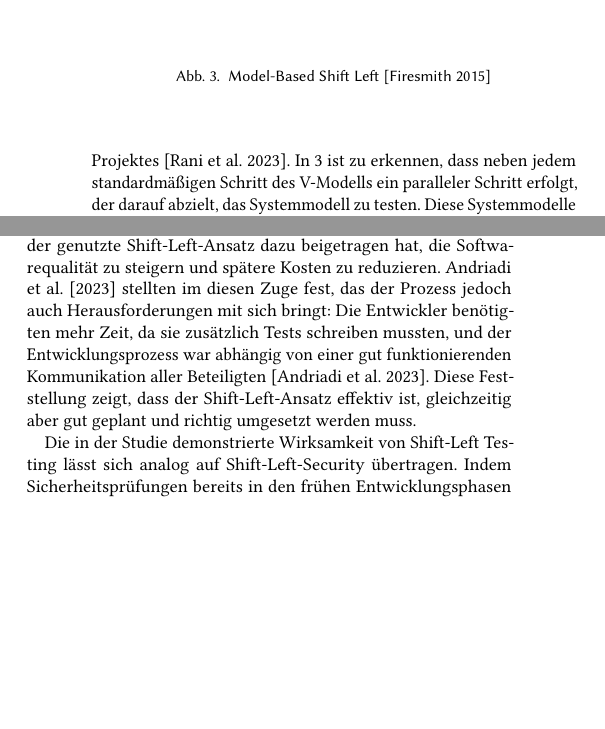
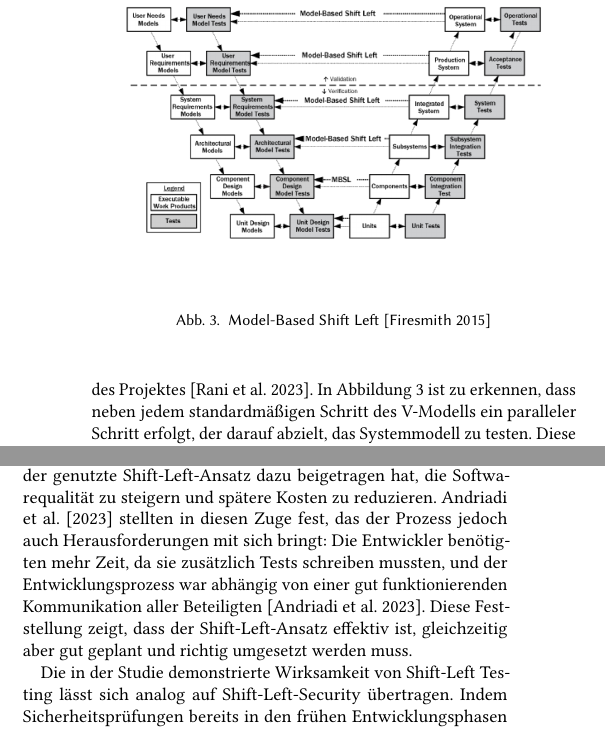
Before and after one commit to Beleg-08-Sicherheit-Softwareentwicklung/Abgabe, a LaTeX paper (paper-tex/08-Security-Software.tex, which reads paper-tex/Shift-Left-Arten.tex, paper-tex/Shift_Left_Wirksamkeit.tex): two parts of the columns of page 3 of 9, joined at a grey line, cut so that both start at the same text, the shorter picture padded with empty space. Compiled offline with pdfLaTeX.

Commit message:
Fehler fix

```diff
--- a/paper-tex/Shift-Left-Arten.tex
+++ b/paper-tex/Shift-Left-Arten.tex
@@ -11,7 +11,7 @@ Der Shift-Left-Gedanke ist eine grundsätzliche Herangehensweise, die sich auf d
 
 Das erste Modell ist das \textit{Agile/DevOps Shift-Left-Testing}. Zur Erklärung des Modells dient die Abbildung \ref{fig:agiledevops}. Ausgangslage für die Grafik ist das traditionelle V-Modell, welches verblasst in der oberen Hälfte von Abbildung \ref{fig:agiledevops} zu erkennen ist. Die mehrfachen Vs darunter visualisieren die Arbeitsweise im agilen Bereich. Jedes V stellt einen Zyklus der Entwicklung dar, der beim agilen Arbeiten meist \textit{Sprint} genannt wird \cite{rani_shift-left_2023}. Diese Aufteilung nutzt bereits eine Implementierung des Shift-Left-Ansatzes. Durch das Aufteilen eines gesamten Projekts in mehrere kleine Zyklen werden beispielsweise Tests in jedem Zyklus umgesetzt \cite{rani_shift-left_2023}. Betrachtet man die gesamte Laufzeit eines Projekts, werden Tests dadurch automatisch nicht erst am Ende des gesamten Projekts implementiert \cite{bjerke-gulstuen_high_2015}. Agile/DevOps Shift-Left-Testing schlägt weiterhin vor, den Fokus auf das Testing in frühere Sprints zu verstärken \cite{bjerke-gulstuen_high_2015}. Dabei ist das Automatisieren dieser Tests ein ausschlaggebendes Prinzip im DevOps-Bereich \cite{rani_shift-left_2023}. Shift-Left will diese Automatisierung nutzen, um das kontinuierliche Testen bereits als Bestandteil in die frühen Entwicklungsphasen zu integrieren \cite{rani_shift-left_2023}. Die frühzeitige Nutzung von CI/CD und DevOps hilft dabei, Fehler und Sicherheitslücken rechtzeitig zu erkennen und somit langfristige Kosten zu sparen \cite{rani_shift-left_2023}. Eine effektive Methode, um Tests für Sicherheitslücken bzw. -probleme zu automatisieren, ist die Nutzung von SAST und DAST, welche später genauer analysiert werden. Eine weitere Eigenschaft, die durch die agile Herangehensweise und Shift-Left gestärkt wird, ist die Zusammenarbeit und Kommunikation zwischen Development- und Testing-Teams \cite{rani_shift-left_2023}. Durch die Parallelisierung beider Prozesse gibt es einen höheren Austausch an Feedback, wodurch auf Fehler schnell reagiert werden kann. Vor allem bei Projekten mit hohen Sicherheitsanforderungen wird dadurch das Bewusstsein für Sicherheit bei allen Beteiligten gestärkt \cite{dawoud_better_2024}.
 
-Der zweite Ansatz, der hier vorgestellt werden soll, ist das \textit{Model-Based Shift-Left Testing (MBSLT)}. Wie zuvor veranschaulicht Abbildung \ref{fig:modelbased} die Herangehensweise für das MBSLT basierend auf dem V-Modell. Anders als der Agile/DevOps-Ansatz fokussiert sich MBSLT auf das Testen des gesamten Modells und nicht auf den Quellcode des Projektes \cite{rani_shift-left_2023}. In \ref{fig:modelbased} ist zu erkennen, dass neben jedem standardmäßigen Schritt des V-Modells ein paralleler Schritt erfolgt, der darauf abzielt, das Systemmodell zu testen. Diese Systemmodelle werden beispielsweise durch UML oder Datenflussdiagramme dargestellt \cite{rani_shift-left_2023}. Basierend darauf werden Tests erstellt, um Schwachstellen in der Architektur- und Design-Ebene zu erkennen. Auch diese Art von Tests kann durch CI/CD automatisiert werden \cite{rani_shift-left_2023}. MBSLT hilft dabei, potenzielle Fehler noch vor der Implementierung zu erkennen, wodurch spätere Kosten vermieden werden können \cite{rani_shift-left_2023}. Des Weiteren wird die Anforderungsanalyse verbessert, da MBSLT sicherstellt, dass Anforderungen vollständig und konsistent sind \cite{rani_shift-left_2023}. Dieser Vorteil trägt somit auch zur besseren Kommunikation zwischen dem Development-, Testing- und Security-Team bei.
+Der zweite Ansatz, der hier vorgestellt werden soll, ist das \textit{Model-Based Shift-Left Testing (MBSLT)}. Wie zuvor veranschaulicht Abbildung \ref{fig:modelbased} die Herangehensweise für das MBSLT basierend auf dem V-Modell. Anders als der Agile/DevOps-Ansatz fokussiert sich MBSLT auf das Testen des gesamten Modells und nicht auf den Quellcode des Projektes \cite{rani_shift-left_2023}. In Abbildung \ref{fig:modelbased} ist zu erkennen, dass neben jedem standardmäßigen Schritt des V-Modells ein paralleler Schritt erfolgt, der darauf abzielt, das Systemmodell zu testen. Diese Systemmodelle werden beispielsweise durch UML oder Datenflussdiagramme dargestellt \cite{rani_shift-left_2023}. Basierend darauf werden Tests erstellt, um Schwachstellen in der Architektur- und Design-Ebene zu erkennen. Auch diese Art von Tests kann durch CI/CD automatisiert werden \cite{rani_shift-left_2023}. MBSLT hilft dabei, potenzielle Fehler noch vor der Implementierung zu erkennen, wodurch spätere Kosten vermieden werden können \cite{rani_shift-left_2023}. Des Weiteren wird die Anforderungsanalyse verbessert, da MBSLT sicherstellt, dass Anforderungen vollständig und konsistent sind \cite{rani_shift-left_2023}. Dieser Vorteil trägt somit auch zur besseren Kommunikation zwischen dem Development-, Testing- und Security-Team bei.
 
 \begin{figure}
     \centering
--- a/paper-tex/Shift_Left_Wirksamkeit.tex
+++ b/paper-tex/Shift_Left_Wirksamkeit.tex
@@ -17,6 +17,6 @@ In den vorherigen Textabschnitten wurde erklärt, wie Shift-Left in unterschiedl
 \item Entwickler und QA halten gemeinsam tägliche Meetings, um Testanforderungen zu klären. Alle gefundenen Fehler werden dokumentiert und kategorisiert.
 \end{enumerate}
 
-Nach den zwei Jahren Entwicklung wurde die Menge an gefundenen Fehlern in beiden Jahren verglichen und überprüft ob eine Verringerung stattgefunden hat. In Abbildung \ref{fig:production_defects } ist die Menge der Produktionsfehler in beiden Jahren zu erkennen. Dabei ist festzustellen, dass die Menge an gefundenen Fehlern von 1160 auf 981 gesunken ist. Dies entspricht einer Reduzierung von etwa 15\%. Diese Verbesserung wird durch die frühere Erkennung von Fehlern in den zeitigen Entwicklungsphase begründet, da das Projekt dort weniger Quellcode und eine geringere Komplexität aufweist \cite{andriadi_impact_2023}. Ebenfalls konnten die Fehler bei Regressionstests um 24\% und bei Integrationstests um 57\% reduziert werden. Des Weiteren wurde die Anzahl an Hotfixes von 43 auf 25 verringert, was einer Reduzierung von 42\% entspricht. Alle diese Metriken zeigen, dass der genutzte Shift-Left-Ansatz dazu beigetragen hat, die Softwarequalität zu steigern und spätere Kosten zu reduzieren. \citet{andriadi_impact_2023} stellten im diesen Zuge fest, das der Prozess jedoch auch Herausforderungen mit sich bringt: Die Entwickler benötigten mehr Zeit, da sie zusätzlich Tests schreiben mussten, und der Entwicklungsprozess war abhängig von einer gut funktionierenden Kommunikation aller Beteiligten \cite{andriadi_impact_2023}. Diese Feststellung zeigt, dass der Shift-Left-Ansatz effektiv ist, gleichzeitig aber gut geplant und richtig umgesetzt werden muss.
+Nach den zwei Jahren Entwicklung wurde die Menge an gefundenen Fehlern in beiden Jahren verglichen und überprüft ob eine Verringerung stattgefunden hat. In Abbildung \ref{fig:production_defects } ist die Menge der Produktionsfehler in beiden Jahren zu erkennen. Dabei ist festzustellen, dass die Menge an gefundenen Fehlern von 1160 auf 981 gesunken ist. Dies entspricht einer Reduzierung von etwa 15\%. Diese Verbesserung wird durch die frühere Erkennung von Fehlern in den zeitigen Entwicklungsphase begründet, da das Projekt dort weniger Quellcode und eine geringere Komplexität aufweist \cite{andriadi_impact_2023}. Ebenfalls konnten die Fehler bei Regressionstests um 24\% und bei Integrationstests um 57\% reduziert werden. Des Weiteren wurde die Anzahl an Hotfixes von 43 auf 25 verringert, was einer Reduzierung von 42\% entspricht. Alle diese Metriken zeigen, dass der genutzte Shift-Left-Ansatz dazu beigetragen hat, die Softwarequalität zu steigern und spätere Kosten zu reduzieren. \citet{andriadi_impact_2023} stellten in diesen Zuge fest, das der Prozess jedoch auch Herausforderungen mit sich bringt: Die Entwickler benötigten mehr Zeit, da sie zusätzlich Tests schreiben mussten, und der Entwicklungsprozess war abhängig von einer gut funktionierenden Kommunikation aller Beteiligten \cite{andriadi_impact_2023}. Diese Feststellung zeigt, dass der Shift-Left-Ansatz effektiv ist, gleichzeitig aber gut geplant und richtig umgesetzt werden muss.
 
 Die in der Studie demonstrierte Wirksamkeit von Shift-Left Testing lässt sich analog auf Shift-Left-Security übertragen. Indem Sicherheitsprüfungen bereits in den frühen Entwicklungsphasen integriert werden, lassen sich Risiken minimieren und somit Kosten senken. Die vorgestellte Studie unterstützt dies indirekt, da sie zeigt, dass durch frühzeitige Qualitätssicherung kritische Defekte verhindert werden können – ein Prinzip, das sich auf Sicherheitskontexte übertragen lässt.
```
